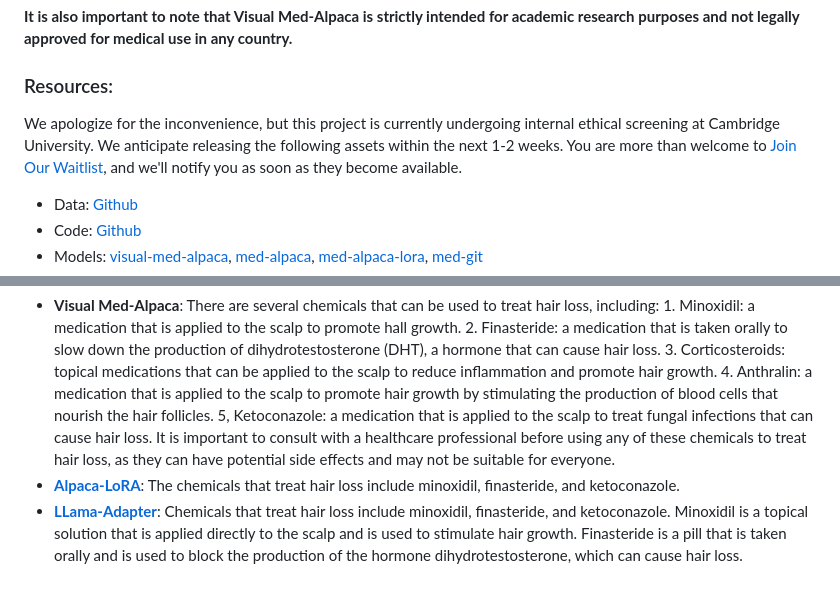
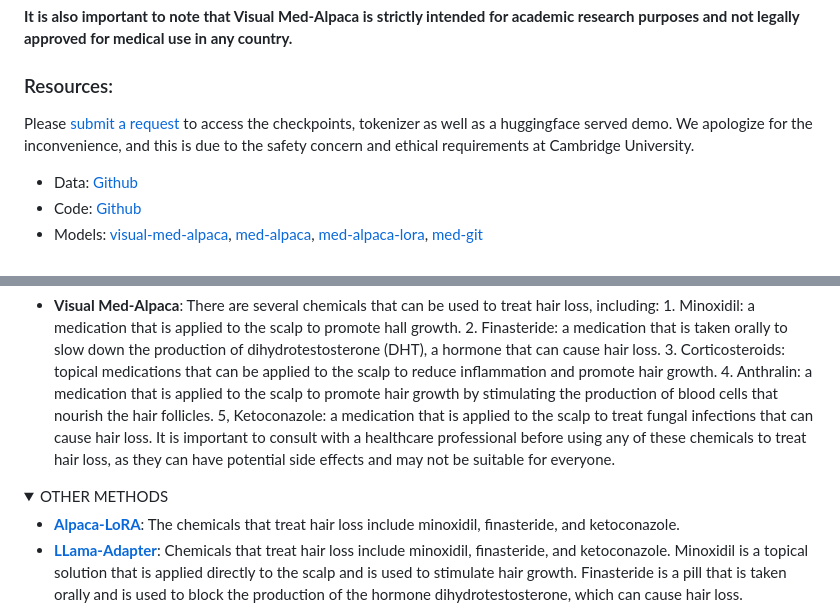
Before and after one commit to cambridgeltl/visual-med-alpaca, a Markdown page: README.md, 2 parts joined by grey strips. GitHub-like rendering; folded sections open; blank space fills up the shorter version.

```diff
--- a/README.md
+++ b/README.md
@@ -41,7 +41,7 @@ The most important task in the future is to systematically evaluate the medical
 
 ### Resources:
 
-We apologize for the inconvenience, but this project is currently undergoing internal ethical screening at Cambridge University. We anticipate releasing the following assets within the next 1-2 weeks. You are more than welcome to [Join Our Waitlist](https://forms.gle/X4A8sib7qpU499dY8), and we'll notify you as soon as they become available.
+Please [submit a request](https://forms.gle/X4A8sib7qpU499dY8) to access the checkpoints, tokenizer as well as a huggingface served demo. We apologize for the inconvenience, and this is due to the safety concern and ethical requirements at Cambridge University.
 
 *   Data: [Github](https://github.com/cambridgeltl/visual-med-alpaca/tree/main/data)
 *   Code: [Github](https://github.com/cambridgeltl/visual-med-alpaca/tree/main/code)
@@ -89,6 +89,9 @@ The Med-GIT model represents a [GIT](https://github.com/microsoft/GenerativeImag
 
 
 *   **Visual Med-Alpaca**: There are several chemicals that can be used to treat hair loss, including: 1. Minoxidil: a medication that is applied to the scalp to promote hall growth. 2. Finasteride: a medication that is taken orally to slow down the production of dihydrotestosterone (DHT), a hormone that can cause hair loss. 3. Corticosteroids: topical medications that can be applied to the scalp to reduce inflammation and promote hair growth. 4. Anthralin: a medication that is applied to the scalp to promote hair growth by stimulating the production of blood cells that nourish the hair follicles. 5, Ketoconazole: a medication that is applied to the scalp to treat fungal infections that can cause hair loss. It is important to consult with a healthcare professional before using any of these chemicals to treat hair loss, as they can have potential side effects and may not be suitable for everyone.
+
+<details><summary>OTHER METHODS</summary>
+
 *   [**Alpaca-LoRA**](https://huggingface.co/spaces/tloen/alpaca-lora): The chemicals that treat hair loss include minoxidil, finasteride, and ketoconazole.
 *   [**LLama-Adapter**](https://huggingface.co/spaces/csuhan/LLaMA-Adapter): Chemicals that treat hair loss include minoxidil, finasteride, and ketoconazole. Minoxidil is a topical solution that is applied directly to the scalp and is used to stimulate hair growth. Finasteride is a pill that is taken orally and is used to block the production of the hormone dihydrotestosterone, which can cause hair loss. Ketoconazole is an antifungal medication that is used to treat scalp infections that can cause hair loss.
 *   [**ChatGPT (GPT-3.5-Turbo)**](https://chat.openai.com/chat): There are several chemicals that are used to treat hair loss, including: 1. Minoxidil: This is an over-the-counter medication that is applied topically to the scalp. It works by increasing blood flow to the hair follicles, which can promote hair growth. 2. Finasteride: This is a prescription medication that is taken orally. It works by blocking the conversion of testosterone to dihydrotestosterone (DHT), which is a hormone that can cause hair loss. 3. Ketoconazole: This is an antifungal medication that is sometimes used to treat hair loss. It works by reducing inflammation and blocking the production of DHT. 4. Corticosteroids: These are anti-inflammatory medications that can be injected into the scalp. They are sometimes used to treat hair loss caused by autoimmune disorders or inflammation. 5. Spironolactone: This is a medication that is often used to treat high blood pressure, but it can also be effective in treating hair loss in women. It works by blocking the production of androgens, which can contribute to hair loss. It's important to note that the effectiveness of these treatments can vary depending on the cause and severity of hair loss. It's best to consult with a healthcare provider or a dermatologist to determine the most appropriate treatment for you.
```
Also changed, not shown: other parts of README.md (+32 -2 lines).
